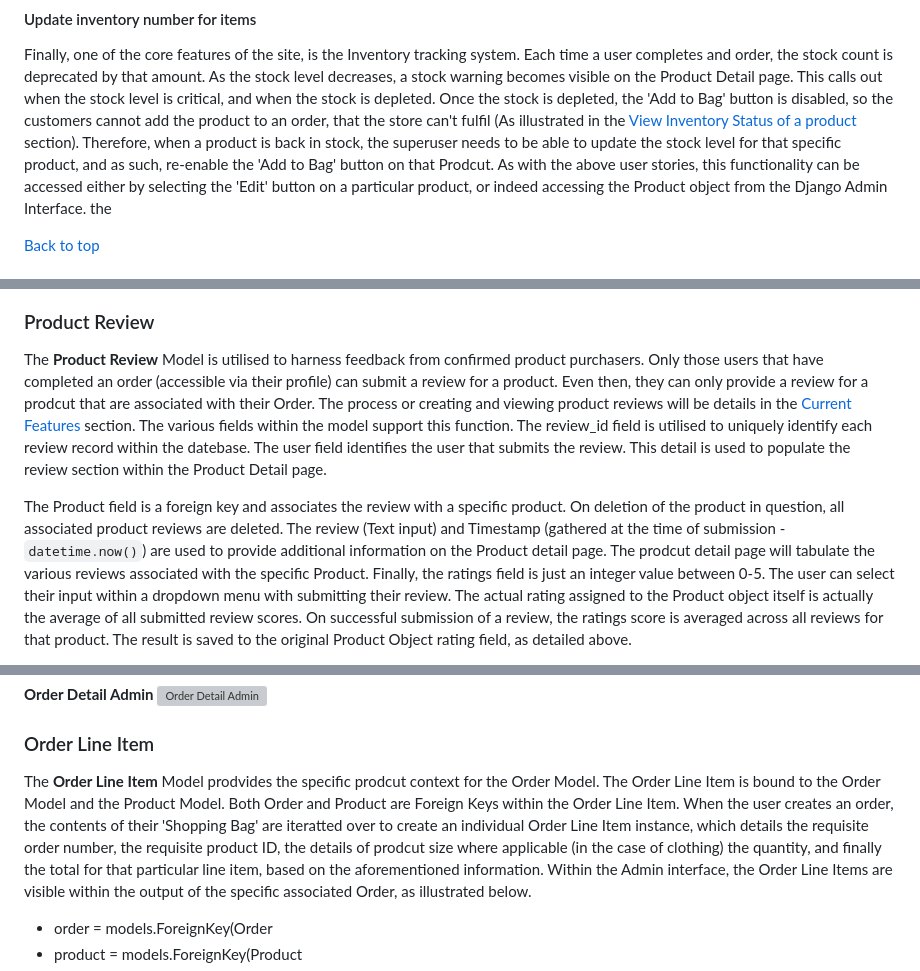
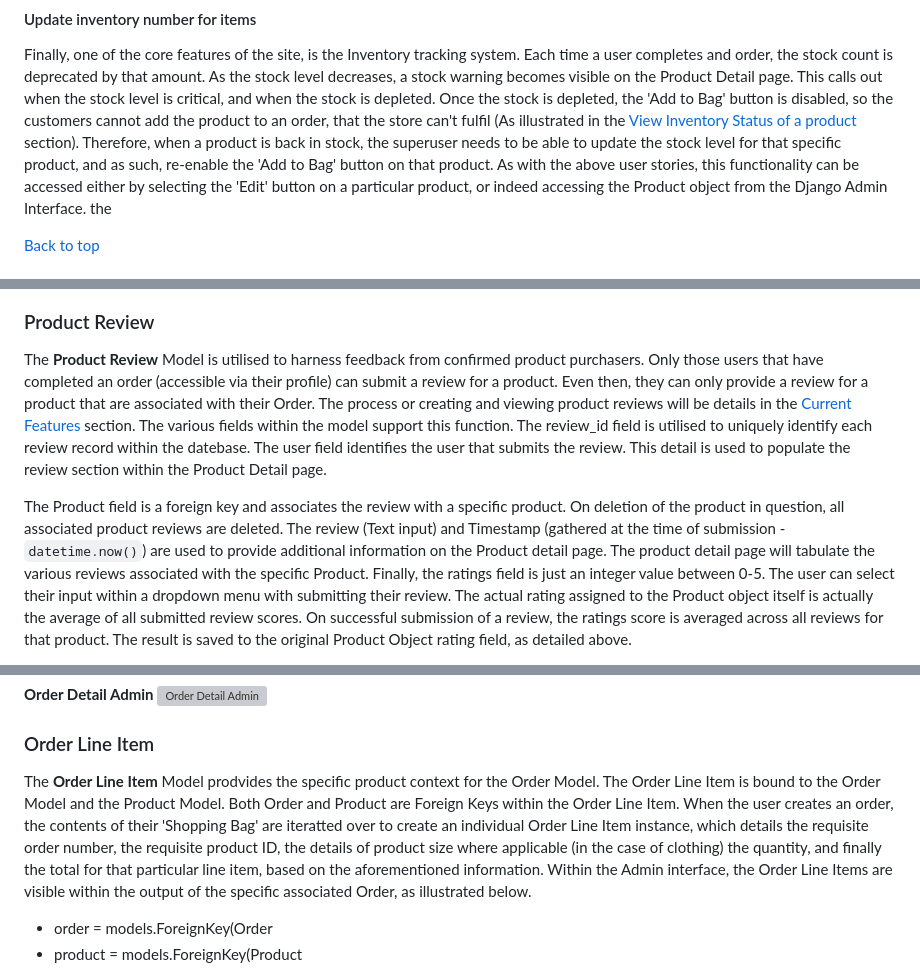
Before and after one commit to damien-meere/full_stack_milestone, a Markdown page: README.md, 3 parts joined by grey strips. Rendered like a GitHub page; grey boxes are pictures that could not be loaded.

```diff
--- a/README.md
+++ b/README.md
@@ -258,7 +258,7 @@ each product (Main Product page and Product Detail pages), or through the Django
 Finally, one of the core features of the site, is the Inventory tracking system. Each time a user completes and order, the stock count is deprecated by that amount. As the stock level decreases,
 a stock warning becomes visible on the Product Detail page. This calls out when the stock level is critical, and when the stock is depleted. Once the stock is depleted, the 'Add to Bag' button is
 disabled, so the customers cannot add the product to an order, that the store can't fulfil (As illustrated in the [View Inventory Status of a product](#view-inventory-status-of-a-product) section). Therefore, when a product is back in stock, the superuser needs to be able to update the stock level for
-that specific product, and as such, re-enable the 'Add to Bag' button on that Prodcut. As with the above user stories, this functionality can be accessed either by selecting the 'Edit' button on a
+that specific product, and as such, re-enable the 'Add to Bag' button on that product. As with the above user stories, this functionality can be accessed either by selecting the 'Edit' button on a
 particular product, or indeed accessing the Product object from the Django Admin Interface. the
 
 [Back to top](#Introduction)
@@ -443,13 +461,13 @@ This prevents users from adding a prodcut to their shopping bag, when we no long
 ### Product Review
 
 The **Product Review** Model is utilised to harness feedback from confirmed product purchasers. Only those users that have completed an order (accessible via their profile) can
-submit a review for a product. Even then, they can only provide a review for a prodcut that are associated with their Order. The process or creating and viewing product reviews
+submit a review for a product. Even then, they can only provide a review for a product that are associated with their Order. The process or creating and viewing product reviews
 will be details in the [Current Features](#Current-Features) section. The various fields within the model support this function. The review_id field is utilised to uniquely identify
 each review record within the datebase. The user field identifies the user that submits the review. This detail is used to populate the review section within the Product Detail
 page.
 
 The Product field is a foreign key and associates the review with a specific product. On deletion of the product in question, all associated product reviews are deleted. The
-review (Text input) and Timestamp (gathered at the time of submission - `datetime.now()`) are used to provide additional information on the Product detail page. The prodcut detail
+review (Text input) and Timestamp (gathered at the time of submission - `datetime.now()`) are used to provide additional information on the Product detail page. The product detail
 page will tabulate the various reviews associated with the specific Product. Finally, the ratings field is just an integer value between 0-5. The user can select their input within a dropdown menu with submitting their review. The actual rating assigned to the Product
 object itself is actually the average of all submitted review scores. On successful submission of a review, the ratings score is averaged across all reviews for that product. The
 result is saved to the original Product Object rating field, as detailed above.
@@ -514,9 +532,9 @@ of the products within the Order.
 
 ### Order Line Item
 
-The **Order Line Item** Model prodvides the specific prodcut context for the Order Model. The Order Line Item is bound to the Order Model and the Product Model. Both Order and Product
+The **Order Line Item** Model prodvides the specific product context for the Order Model. The Order Line Item is bound to the Order Model and the Product Model. Both Order and Product
 are Foreign Keys within the Order Line Item. When the user creates an order, the contents of their 'Shopping Bag' are iteratted over to create an individual Order Line Item instance,
-which details the requisite order number, the requisite product ID, the details of prodcut size where applicable (in the case of clothing) the quantity, and finally the total for that
+which details the requisite order number, the requisite product ID, the details of product size where applicable (in the case of clothing) the quantity, and finally the total for that
 particular line item, based on the aforementioned information. Within the Admin interface, the Order Line Items are visible within the output of the specific associated Order, as illustrated
 below.
 
```
Also changed, not shown: other parts of README.md (+21 -3 lines), documentation/SiteImages/Product_Detail.jpg (added), documentation/SiteImages/Product_Detail_Review.jpg (added).
